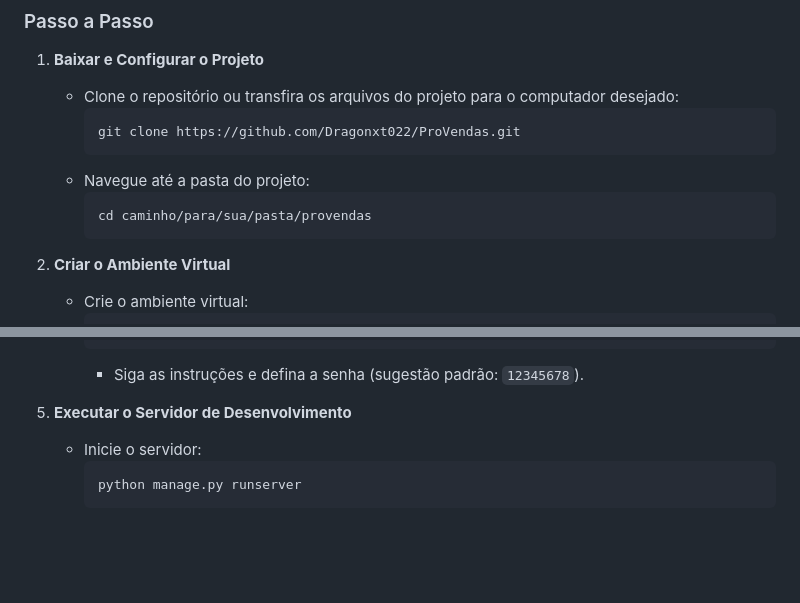
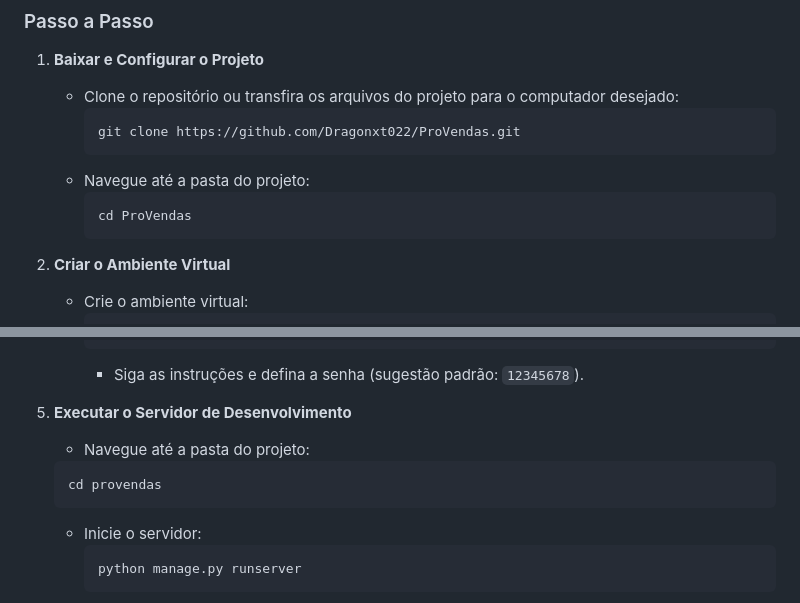
Before and after one commit to Dragonxt022/ProVendas, a Markdown page: README.md, 2 parts joined by grey strips. GitHub-like rendering; blank space fills up the shorter version.

````diff
--- a/README.md
+++ b/README.md
@@ -32,7 +35,7 @@ Siga estas instruções para configurar o projeto em outro computador.
      ```
    - Navegue até a pasta do projeto:
      ```bash
-     cd caminho/para/sua/pasta/provendas
+     cd ProVendas
      ```
 
 2. **Criar o Ambiente Virtual**
@@ -68,6 +71,11 @@ Siga estas instruções para configurar o projeto em outro computador.
      - Siga as instruções e defina a senha (sugestão padrão: `12345678`).
 
 5. **Executar o Servidor de Desenvolvimento**
+
+    - Navegue até a pasta do projeto:
+     ```bash
+     cd provendas
+     ```
    - Inicie o servidor:
      ```bash
      python manage.py runserver
````
Also changed, not shown: other parts of README.md (+3 -0 lines).
